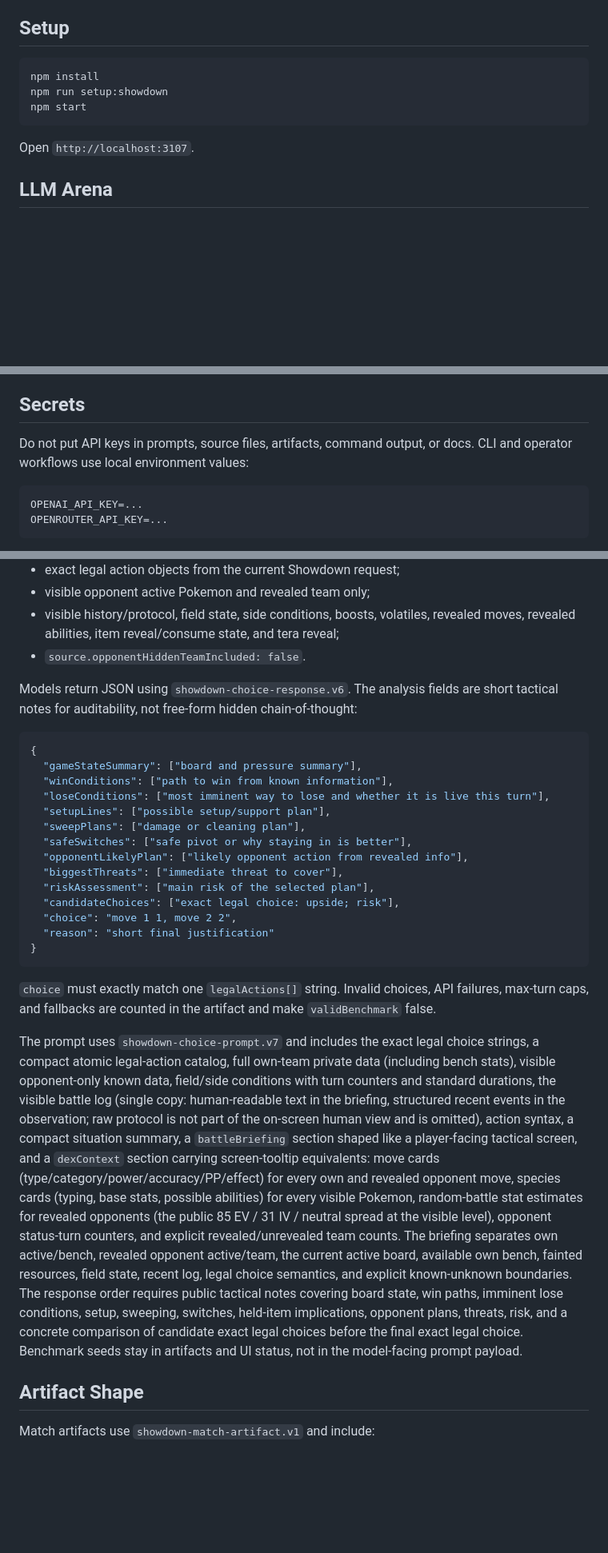
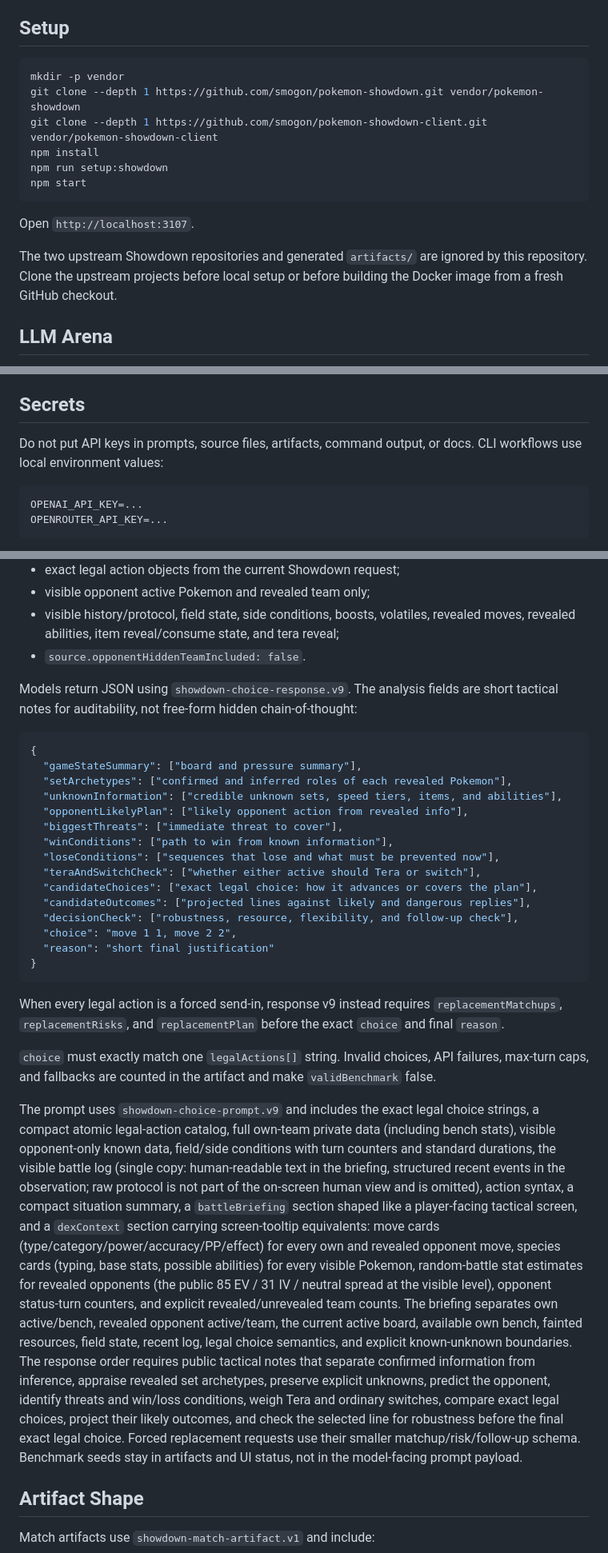
Before and after one commit to g-guthrie/Pokemon5.5, a Markdown page: README.md, 3 parts joined by grey strips. Shown at 80% size. Drawn GitHub-style; blank space fills up the shorter version.

````diff
--- a/README.md
+++ b/README.md
@@ -30,12 +31,19 @@ using the vendored Showdown server simulator, random team generator, and client.
 ## Setup
 
 ```sh
+mkdir -p vendor
+git clone --depth 1 https://github.com/smogon/pokemon-showdown.git vendor/pokemon-showdown
+git clone --depth 1 https://github.com/smogon/pokemon-showdown-client.git vendor/pokemon-showdown-client
 npm install
 npm run setup:showdown
 npm start
 ```
 
 Open `http://localhost:3107`.
+
+The two upstream Showdown repositories and generated `artifacts/` are ignored
+by this repository. Clone the upstream projects before local setup or before
+building the Docker image from a fresh GitHub checkout.
 
 ## LLM Arena
 
@@ -99,7 +110,7 @@ larger response budget.
 ## Secrets
 
 Do not put API keys in prompts, source files, artifacts, command output, or docs.
-CLI and operator workflows use local environment values:
+CLI workflows use local environment values:
 
 ```sh
 OPENAI_API_KEY=...
@@ -365,31 +376,36 @@ Models receive `state.extracted`, a `PlayerObservation` with:
   revealed moves, revealed abilities, item reveal/consume state, and tera reveal;
 - `source.opponentHiddenTeamIncluded: false`.
 
-Models return JSON using `showdown-choice-response.v6`. The analysis fields are
+Models return JSON using `showdown-choice-response.v9`. The analysis fields are
 short tactical notes for auditability, not free-form hidden chain-of-thought:
 
 ```json
 {
   "gameStateSummary": ["board and pressure summary"],
-  "winConditions": ["path to win from known information"],
-  "loseConditions": ["most imminent way to lose and whether it is live this turn"],
-  "setupLines": ["possible setup/support plan"],
-  "sweepPlans": ["damage or cleaning plan"],
-  "safeSwitches": ["safe pivot or why staying in is better"],
+  "setArchetypes": ["confirmed and inferred roles of each revealed Pokemon"],
+  "unknownInformation": ["credible unknown sets, speed tiers, items, and abilities"],
   "opponentLikelyPlan": ["likely opponent action from revealed info"],
   "biggestThreats": ["immediate threat to cover"],
-  "riskAssessment": ["main risk of the selected plan"],
-  "candidateChoices": ["exact legal choice: upside; risk"],
+  "winConditions": ["path to win from known information"],
+  "loseConditions": ["sequences that lose and what must be prevented now"],
+  "teraAndSwitchCheck": ["whether either active should Tera or switch"],
+  "candidateChoices": ["exact legal choice: how it advances or covers the plan"],
+  "candidateOutcomes": ["projected lines against likely and dangerous replies"],
+  "decisionCheck": ["robustness, resource, flexibility, and follow-up check"],
   "choice": "move 1 1, move 2 2",
   "reason": "short final justification"
 }
 ```
 
+When every legal action is a forced send-in, response v9 instead requires
+`replacementMatchups`, `replacementRisks`, and `replacementPlan` before the
+exact `choice` and final `reason`.
+
 `choice` must exactly match one `legalActions[]` string. Invalid choices,
 API failures, max-turn caps, and fallbacks are counted in the artifact and make
 `validBenchmark` false.
 
-The prompt uses `showdown-choice-prompt.v7` and includes the exact legal choice
+The prompt uses `showdown-choice-prompt.v9` and includes the exact legal choice
 strings, a compact atomic legal-action catalog, full own-team private data
 (including bench stats), visible opponent-only known data, field/side
 conditions with turn counters and standard durations, the visible battle
@@ -406,10 +422,12 @@ status-turn counters, and explicit revealed/unrevealed team counts. The
 briefing separates own active/bench, revealed opponent active/team, the current
 active board, available own bench, fainted resources, field state, recent log,
 legal choice semantics, and explicit known-unknown boundaries. The response
-order requires public tactical notes covering board state, win paths, imminent
-lose conditions, setup, sweeping, switches, held-item implications, opponent
-plans, threats, risk, and a concrete comparison of candidate exact legal
-choices before the final exact legal choice. Benchmark
+order requires public tactical notes that separate confirmed information from
+inference, appraise revealed set archetypes, preserve explicit unknowns, predict
+the opponent, identify threats and win/loss conditions, weigh Tera and ordinary
+switches, compare exact legal choices, project their likely outcomes, and check
+the selected line for robustness before the final exact legal choice. Forced
+replacement requests use their smaller matchup/risk/follow-up schema. Benchmark
 seeds stay in artifacts and UI status, not in the model-facing prompt payload.
 
 ## Artifact Shape
````
Also changed, not shown: other parts of README.md (+29 -20 lines).
